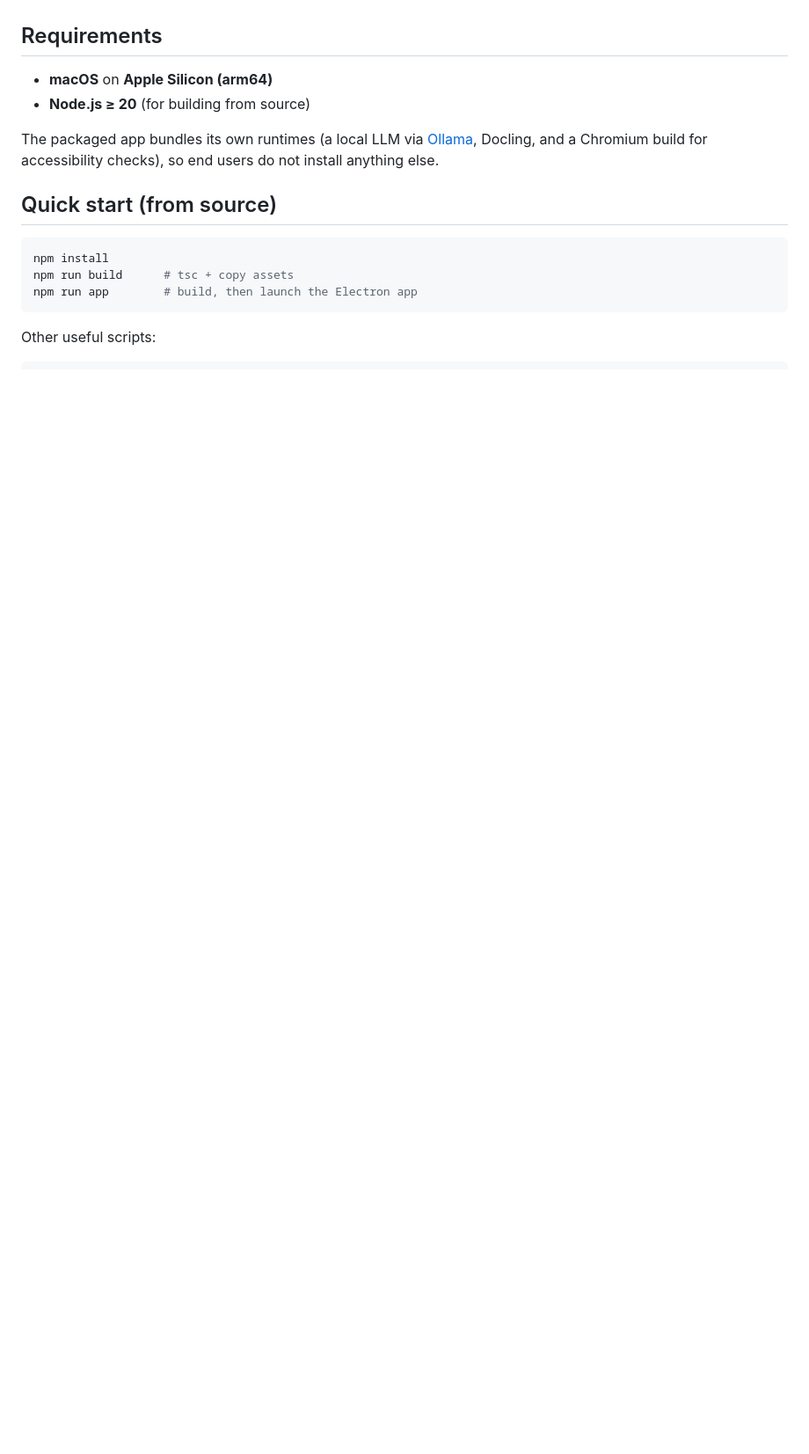
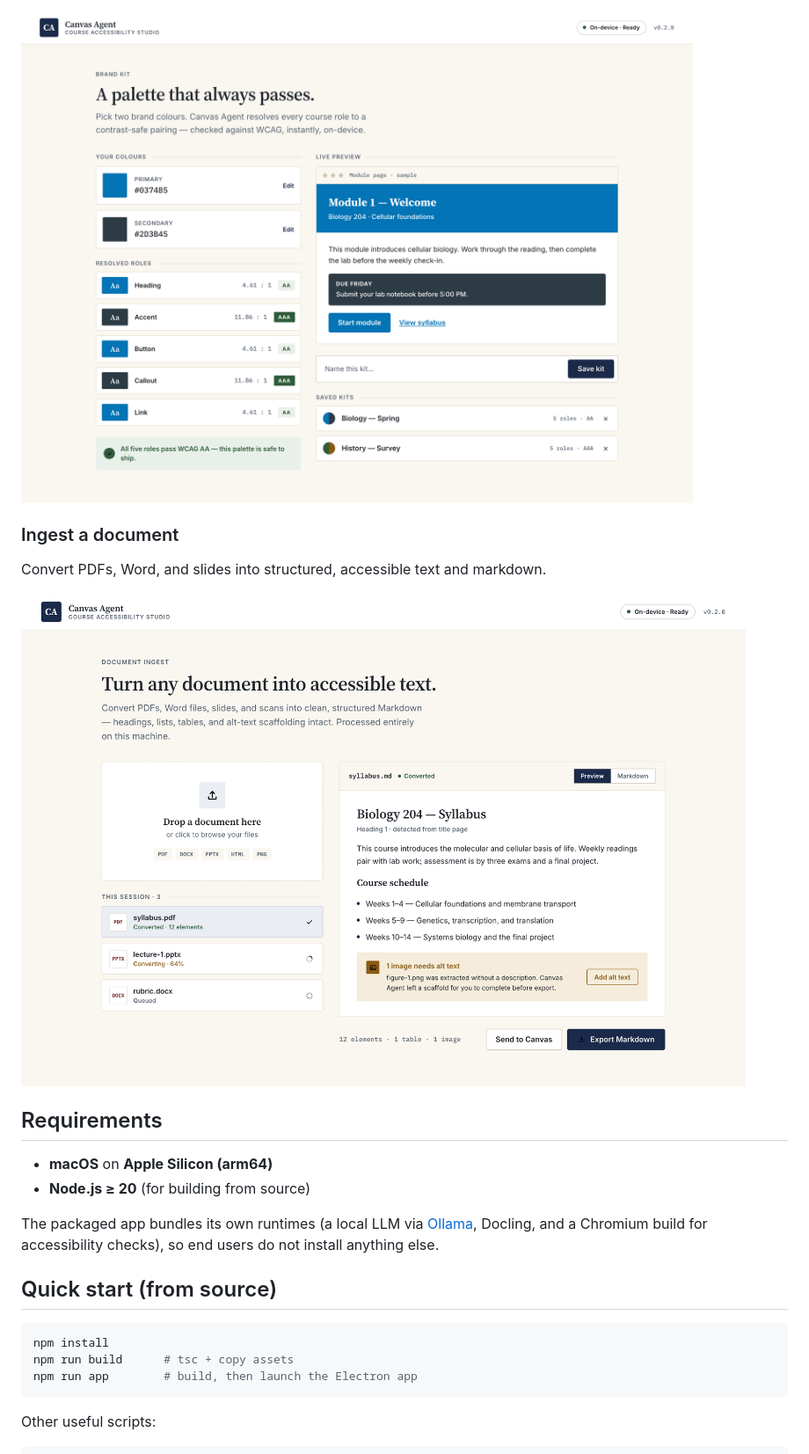
Before and after one commit to johnnyrobot/canvas-agent, a Markdown page: README.md, the part around one of its changes. Shown at 88% size. Rendered like a GitHub page; pictures changed too: docs/assets/screens/04-brand-kit.png (added), docs/assets/screens/05-document-ingest.png (added); blank space fills up the shorter version.

```diff
--- a/README.md
+++ b/README.md
@@ -26,3 +56,10 @@ XLSX/PDF/images → structured content) runs through a local
+![Brand kit screen — two brand colours resolved into five contrast-safe course roles with WCAG AA/AAA badges, beside a live module-page preview](docs/assets/screens/04-brand-kit.png)
+
+### Ingest a document
+
+Convert PDFs, Word, and slides into structured, accessible text and markdown.
+
+![Document ingest screen — a drop zone and conversion queue beside a converted syllabus preview with an alt-text scaffold prompt](docs/assets/screens/05-document-ingest.png)
 
 ## Requirements
 
```
Also changed, not shown: other parts of README.md (+30 -0 lines), docs/assets/screens/01-home.png (added), docs/assets/screens/02-accessibility-remediation.png (added), docs/assets/screens/03-ask-and-answer.png (added).
